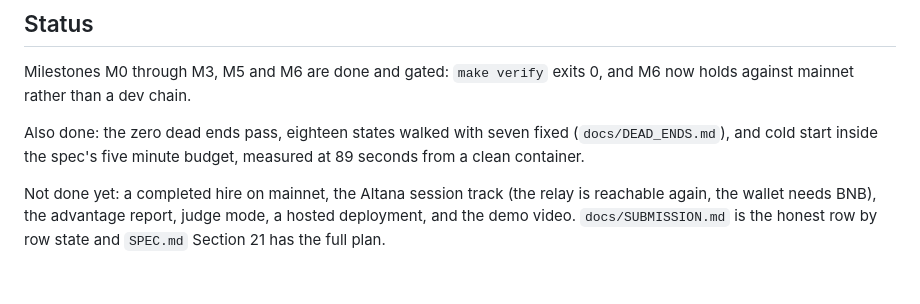
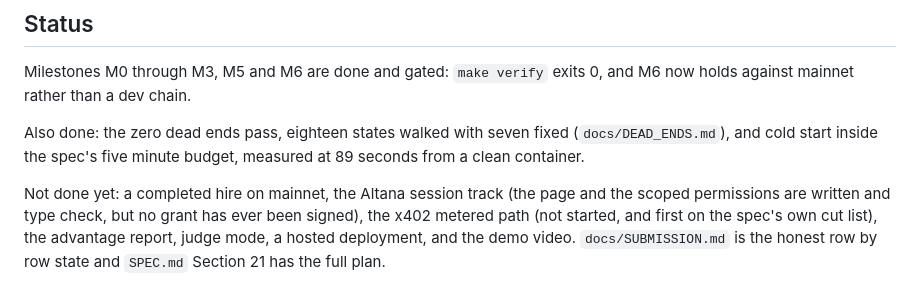
Before and after one commit to big14way/Trustlist, a Markdown page: README.md, the part around the change. GitHub-like rendering.

```diff
--- a/README.md
+++ b/README.md
@@ -146,4 +146,4 @@ Milestones M0 through M3, M5 and M6 are done and gated: `make verify` exits 0, a
 
 Also done: the zero dead ends pass, eighteen states walked with seven fixed (`docs/DEAD_ENDS.md`), and cold start inside the spec's five minute budget, measured at 89 seconds from a clean container.
 
-Not done yet: a completed hire on mainnet, the Altana session track (the relay is reachable again, the wallet needs BNB), the advantage report, judge mode, a hosted deployment, and the demo video. `docs/SUBMISSION.md` is the honest row by row state and `SPEC.md` Section 21 has the full plan.
+Not done yet: a completed hire on mainnet, the Altana session track (the page and the scoped permissions are written and type check, but no grant has ever been signed), the x402 metered path (not started, and first on the spec's own cut list), the advantage report, judge mode, a hosted deployment, and the demo video. `docs/SUBMISSION.md` is the honest row by row state and `SPEC.md` Section 21 has the full plan.
```
Also changed, not shown: docs/SUBMISSION.md (+2 -1 lines).
